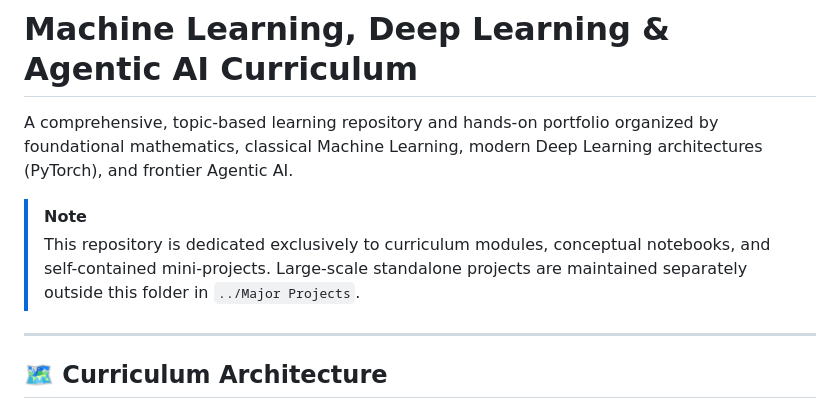
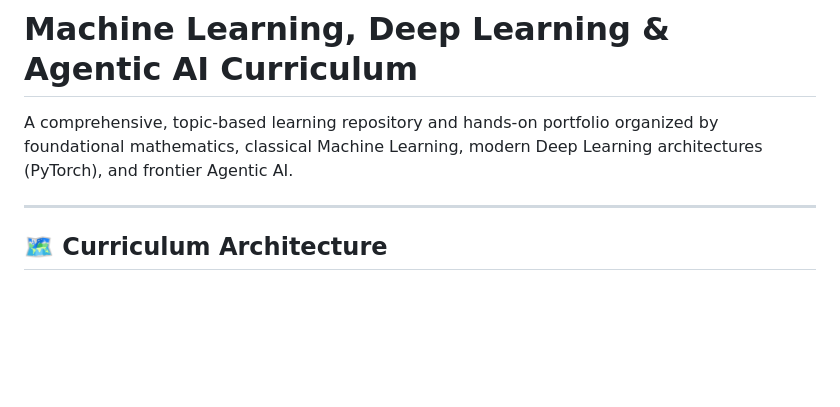
Before and after one commit to NehanPathan/AI-ML-Learning, a Markdown page: README.md, the part around the change. Drawn GitHub-style; blank space fills up the shorter version.

Commit message:
Update README to remove project organization note
Removed note about project organization and standalone projects.

```diff
--- a/README.md
+++ b/README.md
@@ -1,9 +1,6 @@
 # Machine Learning, Deep Learning & Agentic AI Curriculum
 
 A comprehensive, topic-based learning repository and hands-on portfolio organized by foundational mathematics, classical Machine Learning, modern Deep Learning architectures (PyTorch), and frontier Agentic AI.
-
-> [!NOTE]
-> This repository is dedicated exclusively to curriculum modules, conceptual notebooks, and self-contained mini-projects. Large-scale standalone projects are maintained separately outside this folder in `../Major Projects`.
 
 ---
 
```
